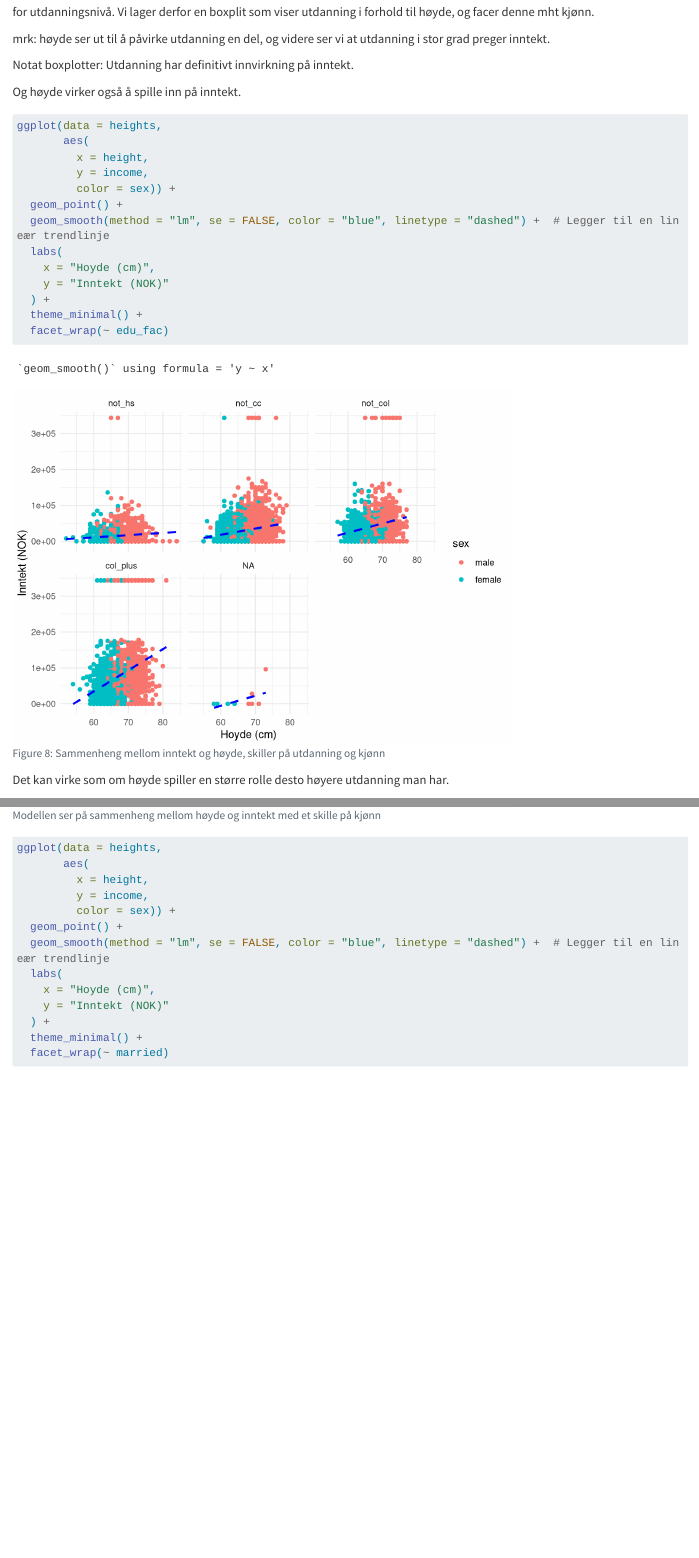
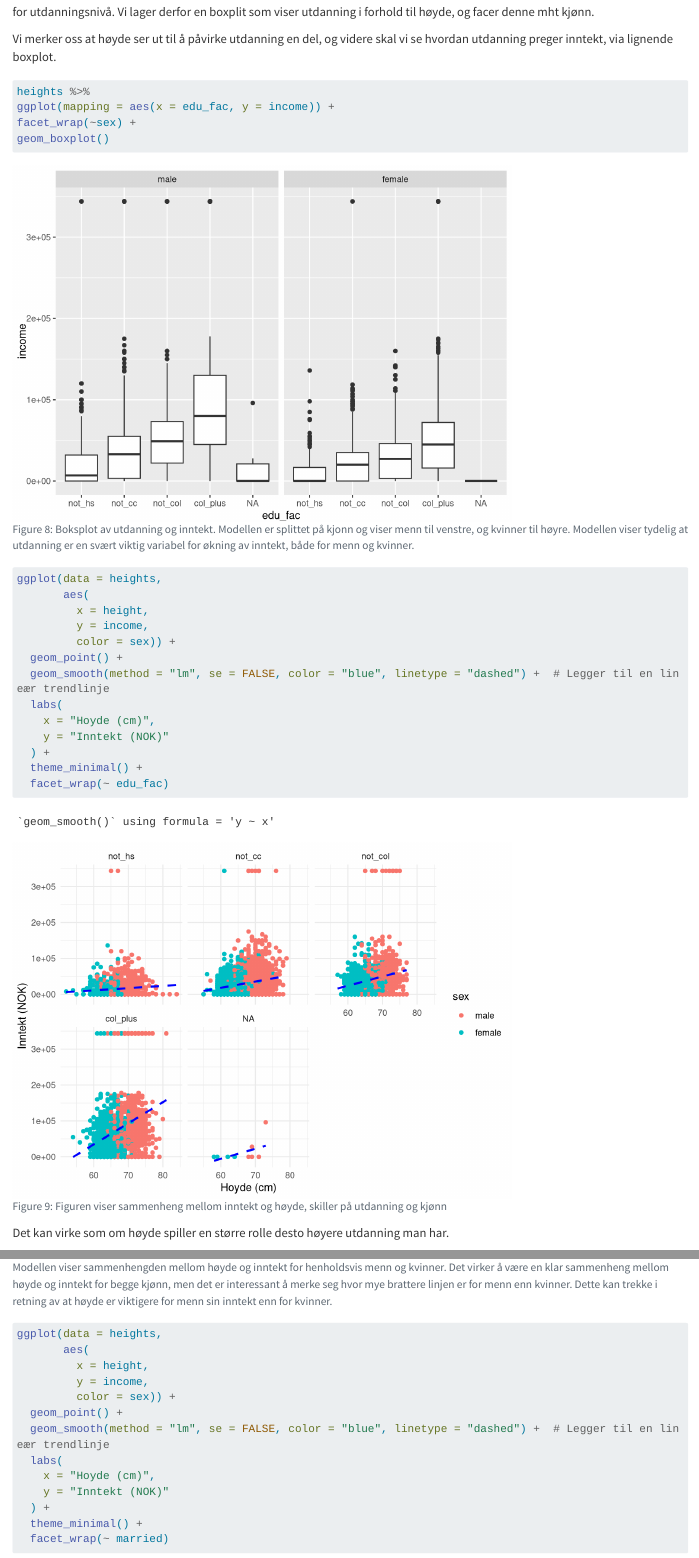
Before and after one commit to adrian71998/MSB105-Assignment-2--Adrian-og-Sindre, a Quarto document (Data Science - Assignment 2.qmd): the page in a window 1100 px wide, from 15850 px down before the commit and from 15880 px down after it, so that both start at the same text, and a second part further down, joined at a grey line. Rendered offline with R 4.5, knitr and Pandoc in place of Quarto, with nearby package versions; code that draws random numbers runs with fixed seeds of ours; some code elsewhere in the file could not run offline; long lines of code are wrapped.

Commit message:
Legger til et nytt boksplot, og skriver kort observasjon om hver figur under visualisering. Klargjør for innlevering

````diff
--- a/Data Science - Assignment 2.qmd
+++ b/Data Science - Assignment 2.qmd
@@ -524,15 +523,21 @@ Utfra det vi har sett tidligere, både i teoridelen og i den deskriptive statist
 Den er derfor interessant å sjekke nærmere og høyde kan ha betydning for utdanningsnivå.
 Vi lager derfor en boxplit som viser utdanning i forhold til høyde, og facer denne mht kjønn.
 
-mrk: høyde ser ut til å påvirke utdanning en del, og videre ser vi at utdanning i stor grad preger inntekt.
+Vi merker oss at høyde ser ut til å påvirke utdanning en del, og videre skal vi se hvordan utdanning preger inntekt, via lignende boxplot.
 
-Notat boxplotter: Utdanning har definitivt innvirkning på inntekt.
+```{r}
+#| label: fig-height-eduinc
+#| fig-cap: "Boksplot av utdanning og inntekt. Modellen er splittet på kjonn og viser menn til venstre, og kvinner til høyre. Modellen viser tydelig at utdanning er en svært viktig variabel for økning av inntekt, både for menn og kvinner."
 
-Og høyde virker også å spille inn på inntekt.
+heights %>%
+ggplot(mapping = aes(x = edu_fac, y = income)) +
+facet_wrap(~sex) +
+geom_boxplot()
+```
 
 ```{r}
 #| label: fig-height-inc-edu
-#| fig-cap: "Sammenheng mellom inntekt og høyde, skiller på utdanning og kjønn"
+#| fig-cap: "Figuren viser sammenheng mellom inntekt og høyde, skiller på utdanning og kjønn"
 ggplot(data = heights,
        aes(
          x = height,
@@ -552,7 +557,7 @@ Det kan virke som om høyde spiller en større rolle desto høyere utdanning man
 
 ```{r}
 #| label: height-inc-sex
-#| fig-cap: "Modellen ser på sammenheng mellom høyde og inntekt med et skille på kjønn"
+#| fig-cap: "Modellen viser sammenhengden mellom høyde og inntekt for henholdsvis menn og kvinner. Det virker å være en klar sammenheng mellom høyde og inntekt for begge kjønn, men det er interessant å merke seg hvor mye brattere linjen er for menn enn kvinner. Dette kan trekke i retning av at høyde er viktigere for menn sin inntekt enn for kvinner."
 ggplot(data = heights,
        aes(
          x = height,
````
Also changed, not shown: Data Science - Assignment 2.qmd (17 more changed lines).
